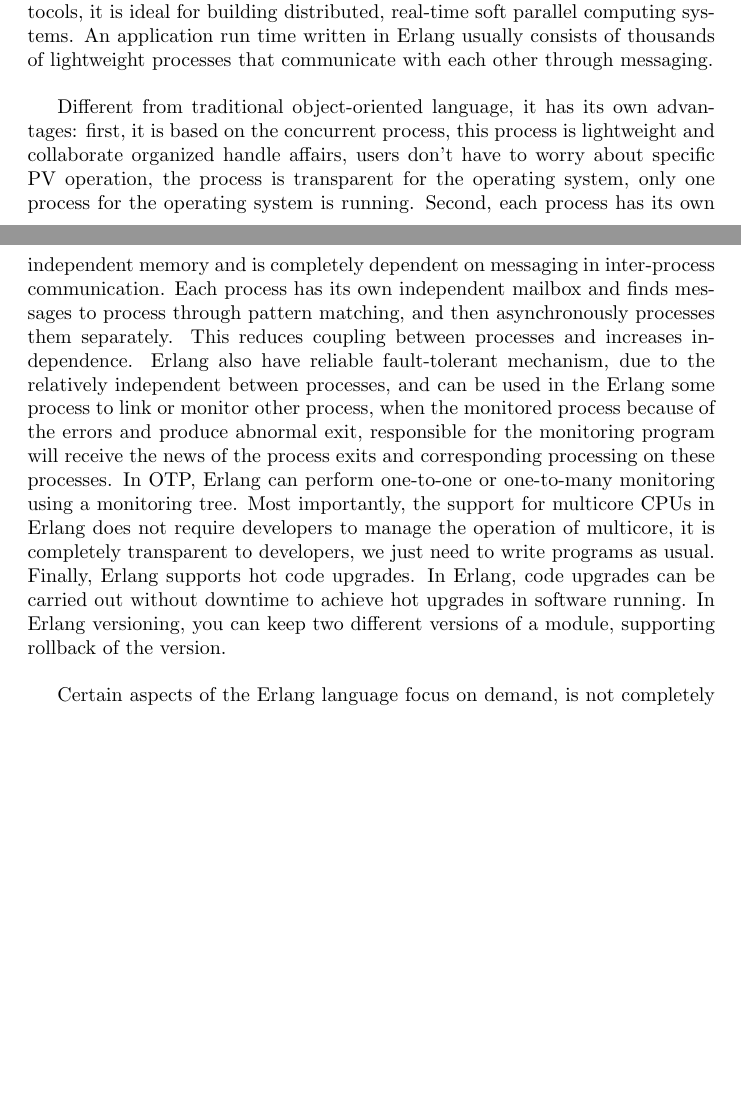
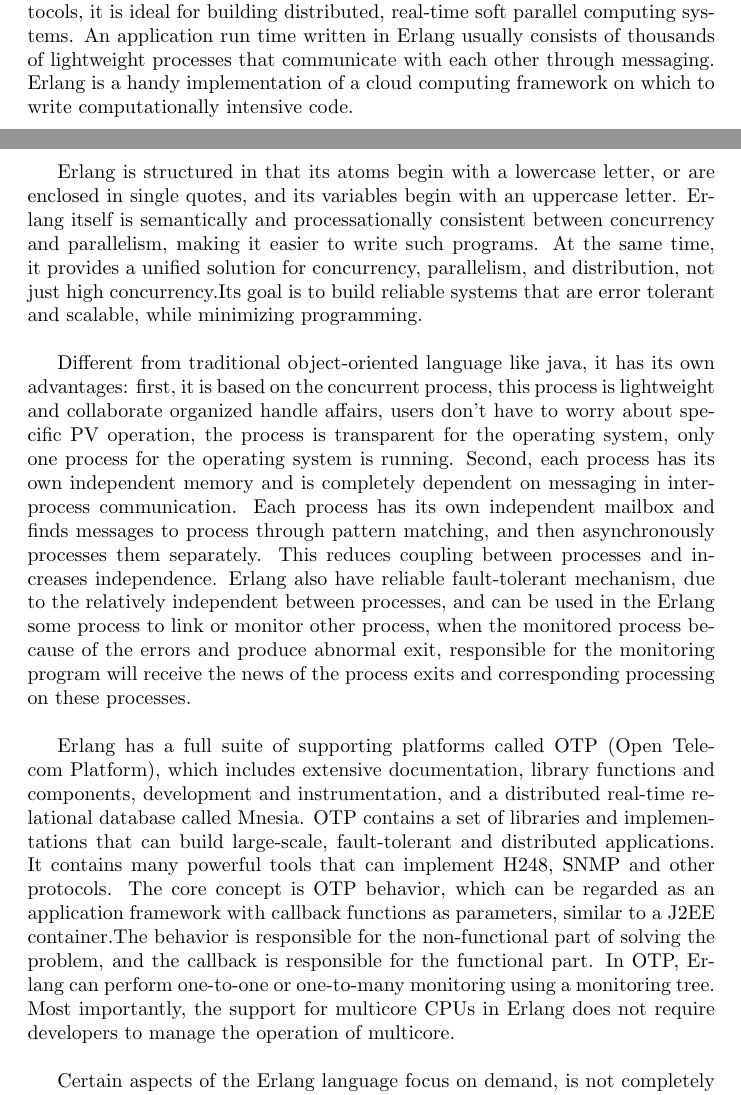
Before and after one commit to Lasascht/Fault-Tolerance, a LaTeX thesis (Dissertation/Dissertation.tex): two parts of pages 2 and 3 of 6 before the commit and two parts of pages 2 and 3 of 7 after it, joined at a grey line, cut so that both start at the same text, the shorter picture padded with empty space. Compiled offline with pdfLaTeX.

Commit message:
Add files via upload

```diff
--- a/Dissertation/Dissertation.tex
+++ b/Dissertation/Dissertation.tex
@@ -18,9 +18,13 @@
 \subsection{Server Language}\vspace{18pt}
 \subsubsection{Erlang}\vspace{16pt}
 \paragraph{}\vspace{11pt}\justifying
-Erlang is general-purpose, structured, concurrent, dynamically typed programming language for concurrency\cite{armstrong1993concurrent}. Originally designed by Ericsson for communications applications such as control switches or transformation protocols, it is ideal for building distributed, real-time soft parallel computing systems. An application run time written in Erlang usually consists of thousands of lightweight processes that communicate with each other through messaging.\\
+Erlang is general-purpose, structured, concurrent, dynamically typed programming language for concurrency\cite{armstrong1993concurrent}. Originally designed by Ericsson for communications applications such as control switches or transformation protocols, it is ideal for building distributed, real-time soft parallel computing systems. An application run time written in Erlang usually consists of thousands of lightweight processes that communicate with each other through messaging. Erlang is a handy implementation of a cloud computing framework on which to write computationally intensive code.\\
 
-Different from traditional object-oriented language, it has its own advantages: first, it is based on the concurrent process, this process is lightweight and collaborate organized handle affairs, users don't have to worry about specific PV operation, the process is transparent for the operating system, only one process for the operating system is running. Second, each process has its own independent memory and is completely dependent on messaging in inter-process communication. Each process has its own independent mailbox and finds messages to process through pattern matching, and then asynchronously processes them separately. This reduces coupling between processes and increases independence. Erlang also have reliable fault-tolerant mechanism, due to the relatively independent between processes, and can be used in the Erlang some process to link or monitor other process, when the monitored process because of the errors and produce abnormal exit, responsible for the monitoring program will receive the news of the process exits and corresponding processing on these processes. In OTP, Erlang can perform one-to-one or one-to-many monitoring using a monitoring tree. Most importantly, the support for multicore CPUs in Erlang does not require developers to manage the operation of multicore, it is completely transparent to developers, we just need to write programs as usual. Finally, Erlang supports hot code upgrades. In Erlang, code upgrades can be carried out without downtime to achieve hot upgrades in software running. In Erlang versioning, you can keep two different versions of a module, supporting rollback of the version.\\
+Erlang is structured in that its atoms begin with a lowercase letter, or are enclosed in single quotes, and its variables begin with an uppercase letter. Erlang itself is semantically and processationally consistent between concurrency and parallelism, making it easier to write such programs.  At the same time, it provides a unified solution for concurrency, parallelism, and distribution, not just high concurrency.Its goal is to build reliable systems that are error tolerant and scalable, while minimizing programming.\\
+
+Different from traditional object-oriented language like java, it has its own advantages: first, it is based on the concurrent process, this process is lightweight and collaborate organized handle affairs, users don't have to worry about specific PV operation, the process is transparent for the operating system, only one process for the operating system is running. Second, each process has its own independent memory and is completely dependent on messaging in inter-process communication. Each process has its own independent mailbox and finds messages to process through pattern matching, and then asynchronously processes them separately. This reduces coupling between processes and increases independence. Erlang also have reliable fault-tolerant mechanism, due to the relatively independent between processes, and can be used in the Erlang some process to link or monitor other process, when the monitored process because of the errors and produce abnormal exit, responsible for the monitoring program will receive the news of the process exits and corresponding processing on these processes.\\
+
+Erlang has a full suite of supporting platforms called OTP (Open Telecom Platform), which includes extensive documentation, library functions and components, development and instrumentation, and a distributed real-time relational database called Mnesia. OTP contains a set of libraries and implementations that can build large-scale, fault-tolerant and distributed applications. It contains many powerful tools that can implement H248, SNMP and other protocols. The core concept is OTP behavior, which can be regarded as an application framework with callback functions as parameters, similar to a J2EE container.The behavior is responsible for the non-functional part of solving the problem, and the callback is responsible for the functional part. In OTP, Erlang can perform one-to-one or one-to-many monitoring using a monitoring tree. Most importantly, the support for multicore CPUs in Erlang does not require developers to manage the operation of multicore. \\
 
 Certain aspects of the Erlang language focus on demand, is not completely suitable for all situations, while it has many attractive features also has some disadvantages: the language of the abstract ability is not strong, Erlang is a weakly typed language, can adjust the message more convenient when matching the requirements of the content or patterns, but when an error occurs, the error concealment is stronger.\\
 
```
Also changed, not shown: Dissertation/Dissertation.tex (11 more changed lines).
